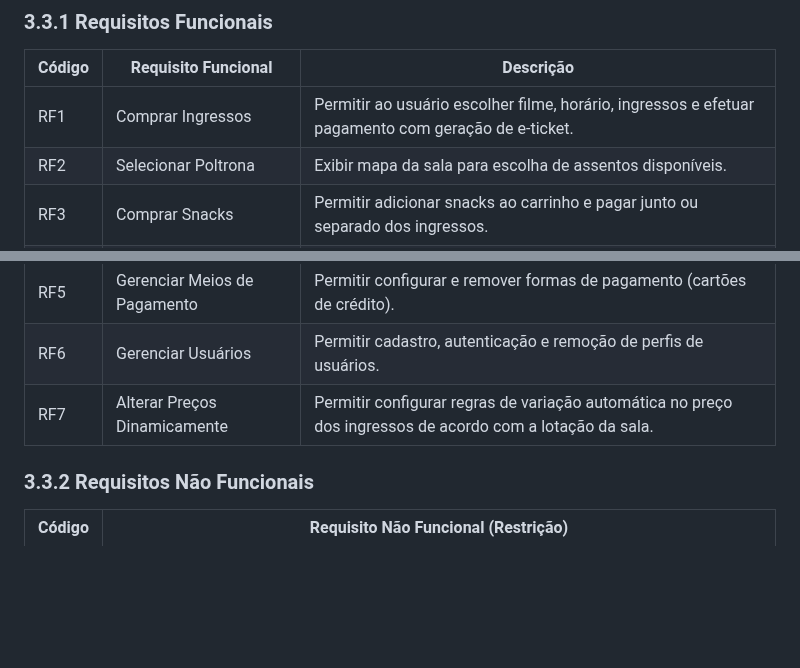
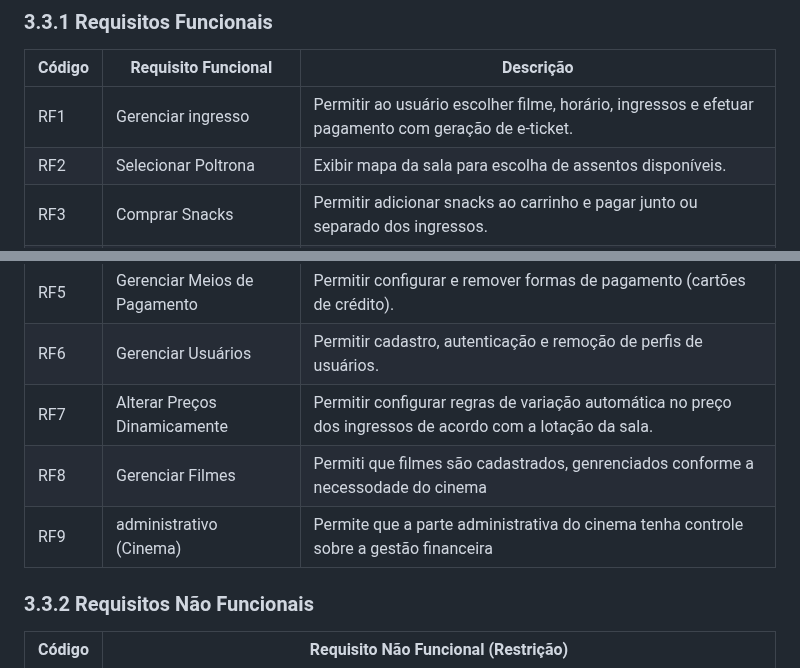
Before and after one commit to ICEI-PUC-Minas-PMV-SI/pmv-si-2025-2-pe3-t1-pmv-si-2025-2-pe3-t1-biblioteca, a Markdown page: docs/especificacao.md, 2 parts joined by grey strips. GitHub-like rendering; blank space fills up the shorter version.

```diff
--- a/docs/especificacao.md
+++ b/docs/especificacao.md
@@ -31,13 +31,17 @@ O SCCA não fornece nenhuma forma de avaliação de alunos, pagamento de parcela
 
 | Código | Requisito Funcional          | Descrição                                                                                                 |
 | ------ | ---------------------------- | --------------------------------------------------------------------------------------------------------- |
-| RF1    | Comprar Ingressos            | Permitir ao usuário escolher filme, horário, ingressos e efetuar pagamento com geração de e-ticket.       |
+| RF1     | Gerenciar ingresso          | Permitir ao usuário escolher filme, horário, ingressos e efetuar pagamento com geração de e-ticket.       |
 | RF2    | Selecionar Poltrona          | Exibir mapa da sala para escolha de assentos disponíveis.                                                 |
 | RF3    | Comprar Snacks               | Permitir adicionar snacks ao carrinho e pagar junto ou separado dos ingressos.                            |
 | RF4    | Gerenciar Ingressos Vendidos | Permitir consulta e relatório de ingressos vendidos pela gerência.                                        |
 | RF5    | Gerenciar Meios de Pagamento | Permitir configurar e remover formas de pagamento (cartões de crédito).                                   |
 | RF6    | Gerenciar Usuários           | Permitir cadastro, autenticação e remoção de perfis de usuários.                                          |
 | RF7    | Alterar Preços Dinamicamente | Permitir configurar regras de variação automática no preço dos ingressos de acordo com a lotação da sala. |
+| RF8    | Gerenciar Filmes | Permiti que filmes são cadastrados, genrenciados conforme a necessodade do cinema |
+| RF9    | administrativo (Cinema) | Permite que a parte administrativa do cinema tenha controle sobre a gestão financeira |
+
+
 
 
 ### 3.3.2 Requisitos Não Funcionais
```
